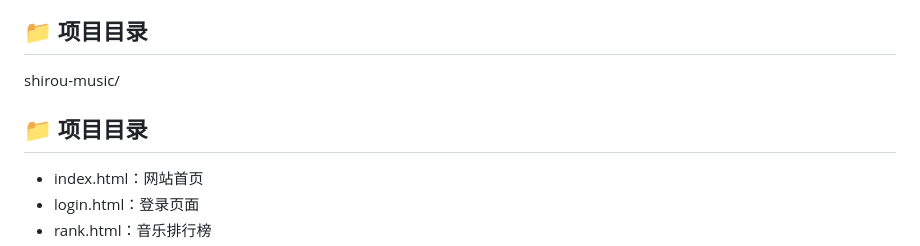
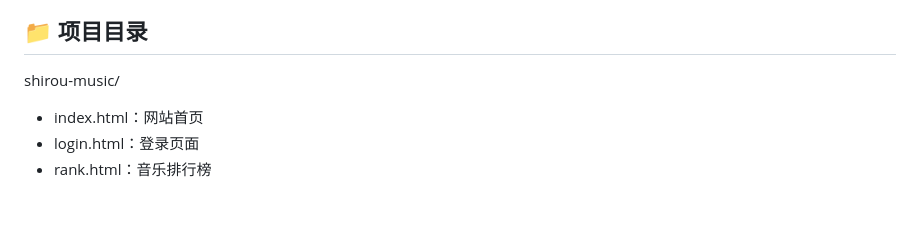
Before and after one commit to Sherry-rou/shirou-music, a Markdown page: README.md, the part around the change. Drawn GitHub-style; blank space fills up the shorter version.

Commit message:
Fix duplicate project directory header in README
Removed duplicate project directory header.

```diff
--- a/README.md
+++ b/README.md
@@ -16,7 +16,6 @@
 
 ## 📁 项目目录
 shirou-music/
-## 📁 项目目录
 - index.html：网站首页
 - login.html：登录页面
 - rank.html：音乐排行榜
```
